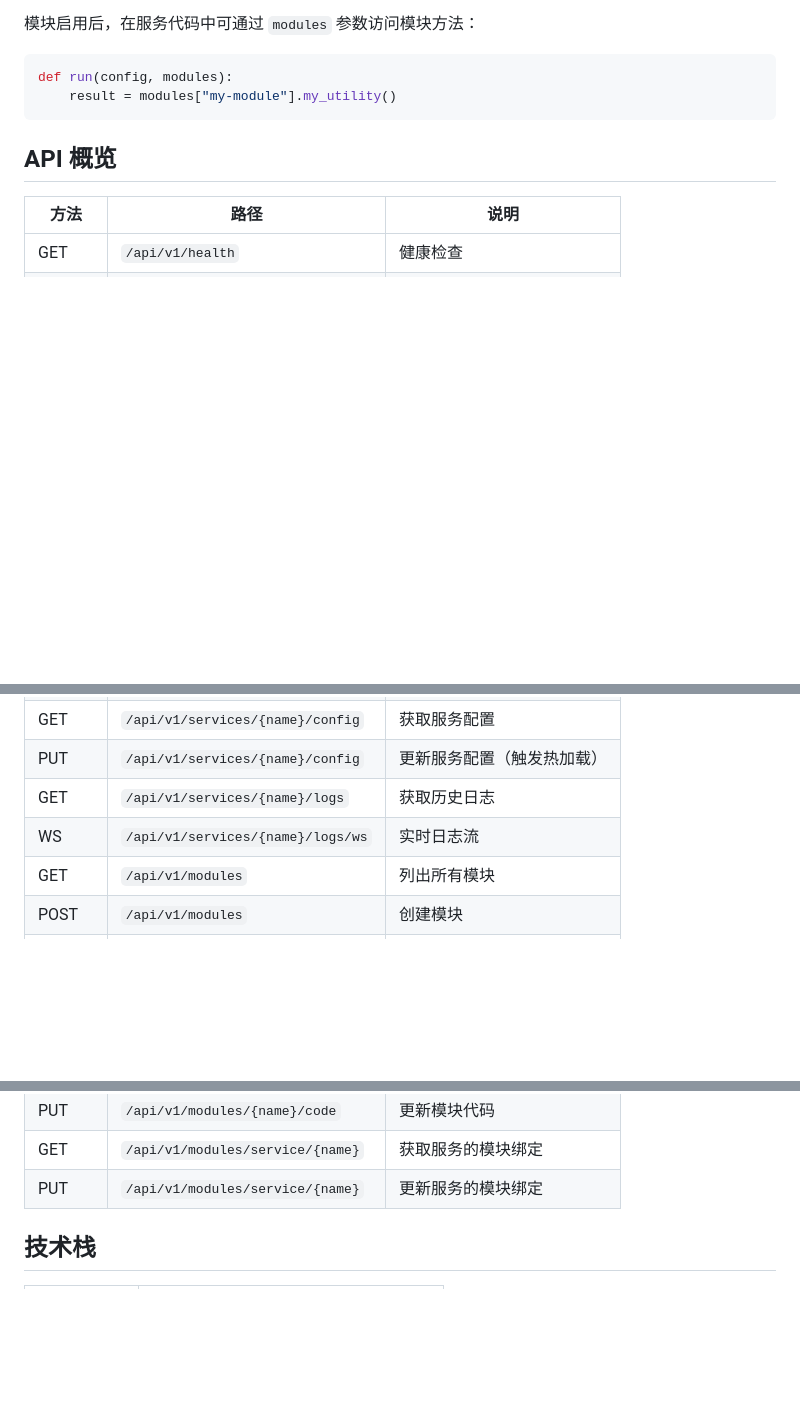
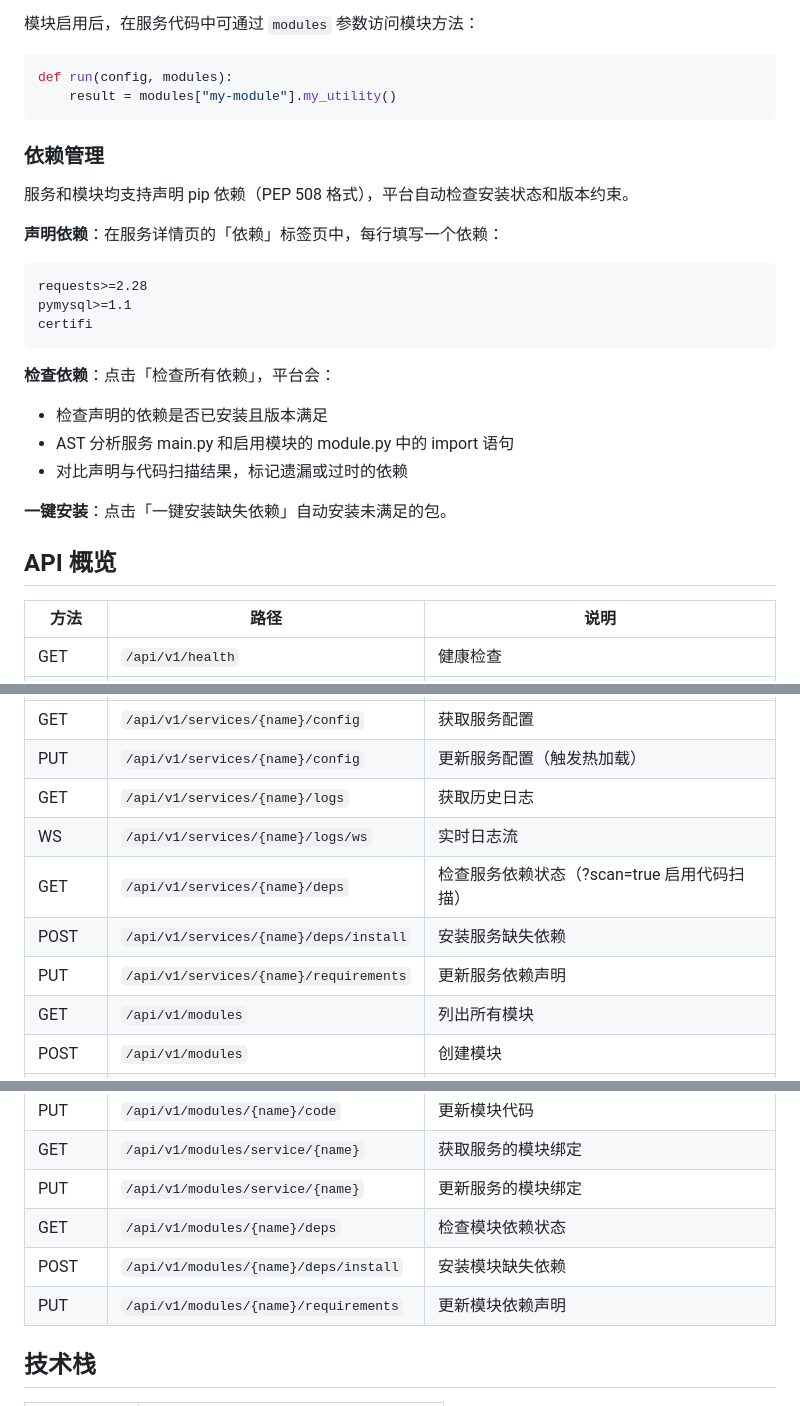
Before and after one commit to paulyao/PyServiceManager, a Markdown page: README.md, 3 parts joined by grey strips. Drawn GitHub-style; blank space fills up the shorter version.

Commit message:
docs: 更新 README，补充依赖管理和代码扫描功能说明
- 功能特性：新增依赖管理、代码扫描分析两条
- 项目结构：补充 dependency.py、import_scanner.py
- 使用指南：新增依赖管理章节（声明/检查/安装）
- API 概览：补充 6 个依赖管理端点
- 技术栈：新增 packaging (PEP 508)

🤖 Generated with [Qoder][https://qoder.com]

````diff
--- a/README.md
+++ b/README.md
@@ -231,6 +235,25 @@ def run(config, modules):
     result = modules["my-module"].my_utility()
 ```
 
+### 依赖管理
+
+服务和模块均支持声明 pip 依赖（PEP 508 格式），平台自动检查安装状态和版本约束。
+
+**声明依赖**：在服务详情页的「依赖」标签页中，每行填写一个依赖：
+
+```
+requests>=2.28
+pymysql>=1.1
+certifi
+```
+
+**检查依赖**：点击「检查所有依赖」，平台会：
+- 检查声明的依赖是否已安装且版本满足
+- AST 分析服务 main.py 和启用模块的 module.py 中的 import 语句
+- 对比声明与代码扫描结果，标记遗漏或过时的依赖
+
+**一键安装**：点击「一键安装缺失依赖」自动安装未满足的包。
+
 ## API 概览
 
 | 方法 | 路径 | 说明 |
@@ -249,6 +272,9 @@ def run(config, modules):
 | PUT | `/api/v1/services/{name}/config` | 更新服务配置（触发热加载） |
 | GET | `/api/v1/services/{name}/logs` | 获取历史日志 |
 | WS | `/api/v1/services/{name}/logs/ws` | 实时日志流 |
+| GET | `/api/v1/services/{name}/deps` | 检查服务依赖状态（?scan=true 启用代码扫描） |
+| POST | `/api/v1/services/{name}/deps/install` | 安装服务缺失依赖 |
+| PUT | `/api/v1/services/{name}/requirements` | 更新服务依赖声明 |
 | GET | `/api/v1/modules` | 列出所有模块 |
 | POST | `/api/v1/modules` | 创建模块 |
 | POST | `/api/v1/modules/validate` | 验证模块代码 |
@@ -259,6 +285,9 @@ def run(config, modules):
 | PUT | `/api/v1/modules/{name}/code` | 更新模块代码 |
 | GET | `/api/v1/modules/service/{name}` | 获取服务的模块绑定 |
 | PUT | `/api/v1/modules/service/{name}` | 更新服务的模块绑定 |
+| GET | `/api/v1/modules/{name}/deps` | 检查模块依赖状态 |
+| POST | `/api/v1/modules/{name}/deps/install` | 安装模块缺失依赖 |
+| PUT | `/api/v1/modules/{name}/requirements` | 更新模块依赖声明 |
 
 ## 技术栈
 
````
Also changed, not shown: other parts of README.md (+5 -0 lines).
